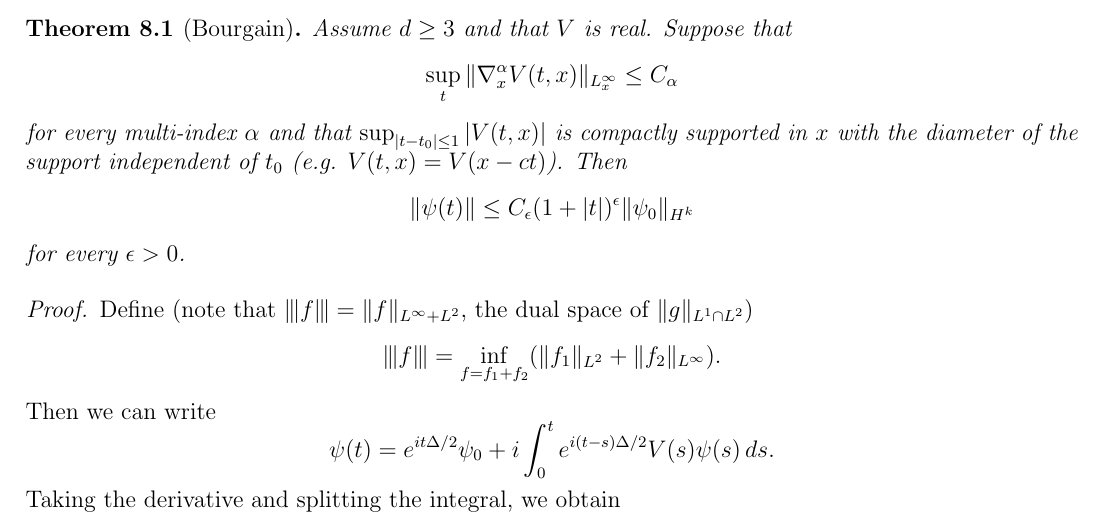
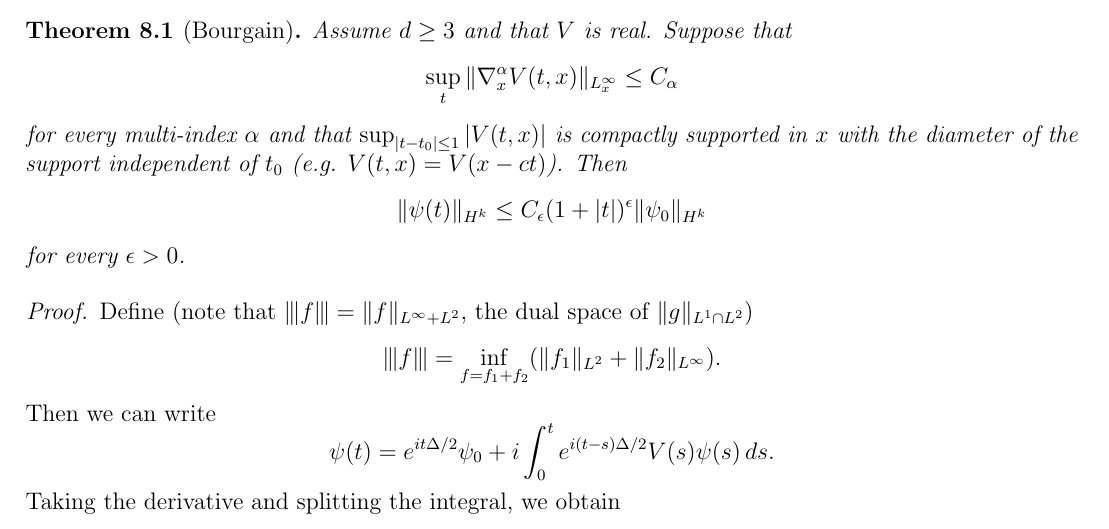
Before and after one commit to TheToasterMonster/gt-math8803-che-spring2025-notes, a LaTeX book (master.tex, which reads lectures/lecture08.tex): part of page 23 of 25, cut so that both start at the same text. Compiled offline with pdfLaTeX.

Commit message:
fixed another typo in lecture 8

```diff
--- a/lectures/lecture08.tex
+++ b/lectures/lecture08.tex
@@ -13,7 +13,7 @@
   independent of $t_0$ (e.g. $V(t, x) = V(x - ct)$).
   Then
   \[
-    \|\psi(t)\| \le C_\epsilon (1 + |t|)^{\epsilon} \|\psi_0\|_{H^k}
+    \|\psi(t)\|_{H^k} \le C_\epsilon (1 + |t|)^{\epsilon} \|\psi_0\|_{H^k}
   \]
   for every $\epsilon > 0$.
 \end{theorem}
```
Also changed, not shown: master.pdf.
